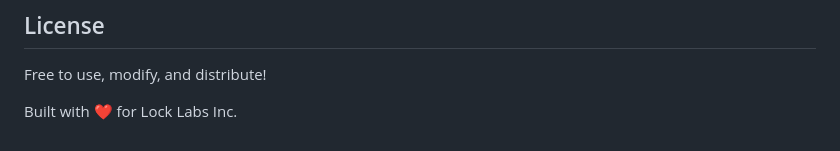
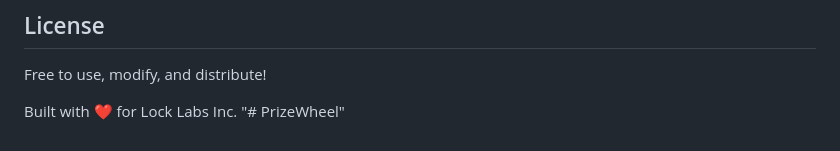
Before and after one commit to fredlabs702/PrizeWheel, a Markdown page: README.md, the part around the change. GitHub-like rendering.

```diff
--- a/README.md
+++ b/README.md
@@ -135,3 +135,4 @@ Want to customize? Edit these files:
 Free to use, modify, and distribute!
 
 Built with ❤️ for Lock Labs Inc.
+"# PrizeWheel"
```
